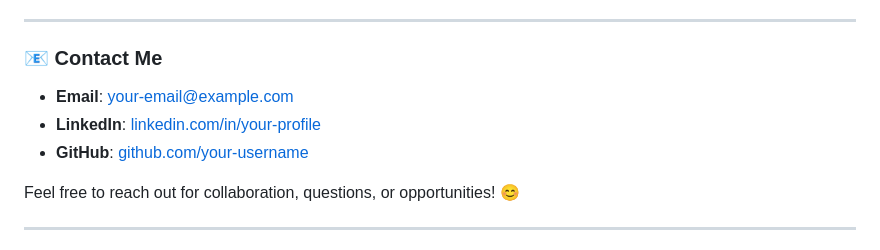
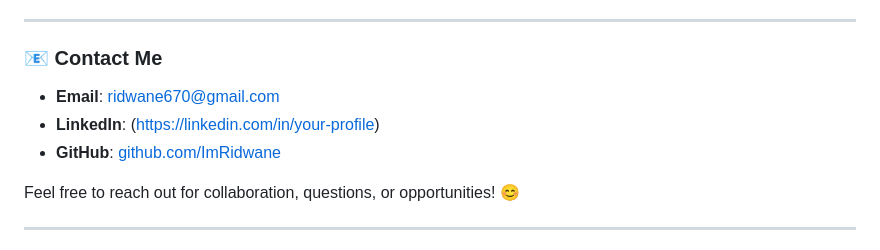
Before and after one commit to ImRidwane/ImRidwane.github.io, a Markdown page: README.md, the part around the change. Rendered like a GitHub page.

```diff
--- a/README.md
+++ b/README.md
@@ -99,9 +99,9 @@ I’m **Ridwane**, an aspiring software engineer passionate about building innov
 
 ### 📧 **Contact Me**
 
-- **Email**: [your-email@example.com](mailto:your-email@example.com)
-- **LinkedIn**: [linkedin.com/in/your-profile](https://linkedin.com/in/your-profile)
-- **GitHub**: [github.com/your-username](https://github.com/your-username)
+- **Email**: [ridwane670@gmail.com](mailto:ridwane670@gmail.com)
+- **LinkedIn**: ([https://linkedin.com/in/your-profile](https://www.linkedin.com/in/ridwane-abdoulbaki-7bb63b28a/))
+- **GitHub**: [github.com/ImRidwane](https://github.com/ImRidwane)
 
 Feel free to reach out for collaboration, questions, or opportunities! 😊
 
```
